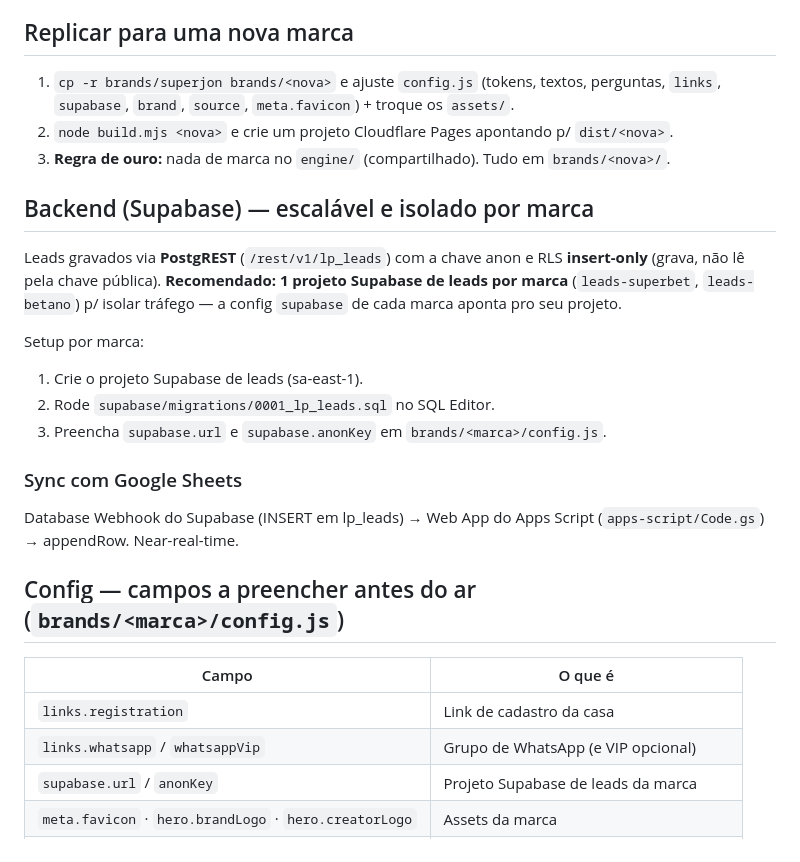
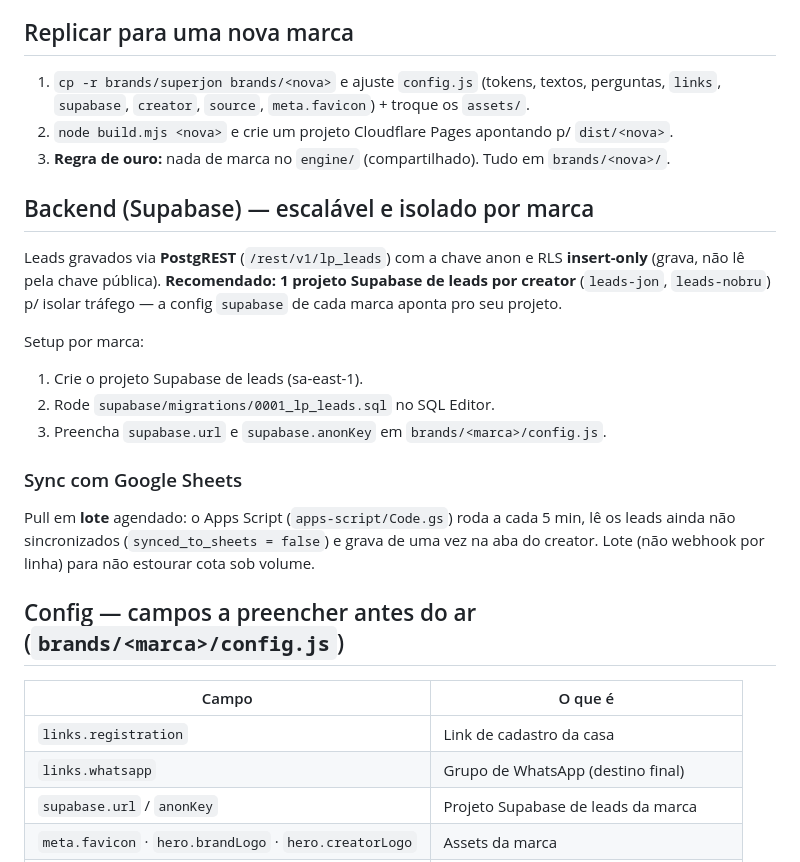
Before and after one commit to diegodperdigao/LPDESTAQUES, a Markdown page: README.md, the part around the change. Drawn GitHub-style.

```diff
--- a/README.md
+++ b/README.md
@@ -42,7 +42,7 @@ engine/ + brands/<marca>/). `preview*.html` é tudo inline, p/ abrir direto.
 ## Replicar para uma nova marca
 
 1. `cp -r brands/superjon brands/<nova>` e ajuste `config.js` (tokens, textos,
-   perguntas, `links`, `supabase`, `brand`, `source`, `meta.favicon`) + troque os `assets/`.
+   perguntas, `links`, `supabase`, `creator`, `source`, `meta.favicon`) + troque os `assets/`.
 2. `node build.mjs <nova>` e crie um projeto Cloudflare Pages apontando p/ `dist/<nova>`.
 3. **Regra de ouro:** nada de marca no `engine/` (compartilhado). Tudo em `brands/<nova>/`.
 
@@ -50,7 +50,7 @@ engine/ + brands/<marca>/). `preview*.html` é tudo inline, p/ abrir direto.
 
 Leads gravados via **PostgREST** (`/rest/v1/lp_leads`) com a chave anon e RLS
 **insert-only** (grava, não lê pela chave pública). **Recomendado: 1 projeto
-Supabase de leads por marca** (`leads-superbet`, `leads-betano`) p/ isolar
+Supabase de leads por creator** (`leads-jon`, `leads-nobru`) p/ isolar
 tráfego — a config `supabase` de cada marca aponta pro seu projeto.
 
 Setup por marca:
@@ -59,15 +59,16 @@ Setup por marca:
 3. Preencha `supabase.url` e `supabase.anonKey` em `brands/<marca>/config.js`.
 
 ### Sync com Google Sheets
-Database Webhook do Supabase (INSERT em lp_leads) → Web App do Apps Script
-(`apps-script/Code.gs`) → appendRow. Near-real-time.
+Pull em **lote** agendado: o Apps Script (`apps-script/Code.gs`) roda a cada 5 min,
+lê os leads ainda não sincronizados (`synced_to_sheets = false`) e grava de uma vez
+na aba do creator. Lote (não webhook por linha) para não estourar cota sob volume.
 
 ## Config — campos a preencher antes do ar (`brands/<marca>/config.js`)
 
 | Campo | O que é |
 |---|---|
 | `links.registration` | Link de cadastro da casa |
-| `links.whatsapp` / `whatsappVip` | Grupo de WhatsApp (e VIP opcional) |
+| `links.whatsapp` | Grupo de WhatsApp (destino final) |
 | `supabase.url` / `anonKey` | Projeto Supabase de leads da marca |
 | `meta.favicon` · `hero.brandLogo` · `hero.creatorLogo` | Assets da marca |
 | `terms` | Texto oficial dos Termos (revisão jurídica) |
```
Also changed, not shown: DEPLOY.md (+8 -8 lines).
